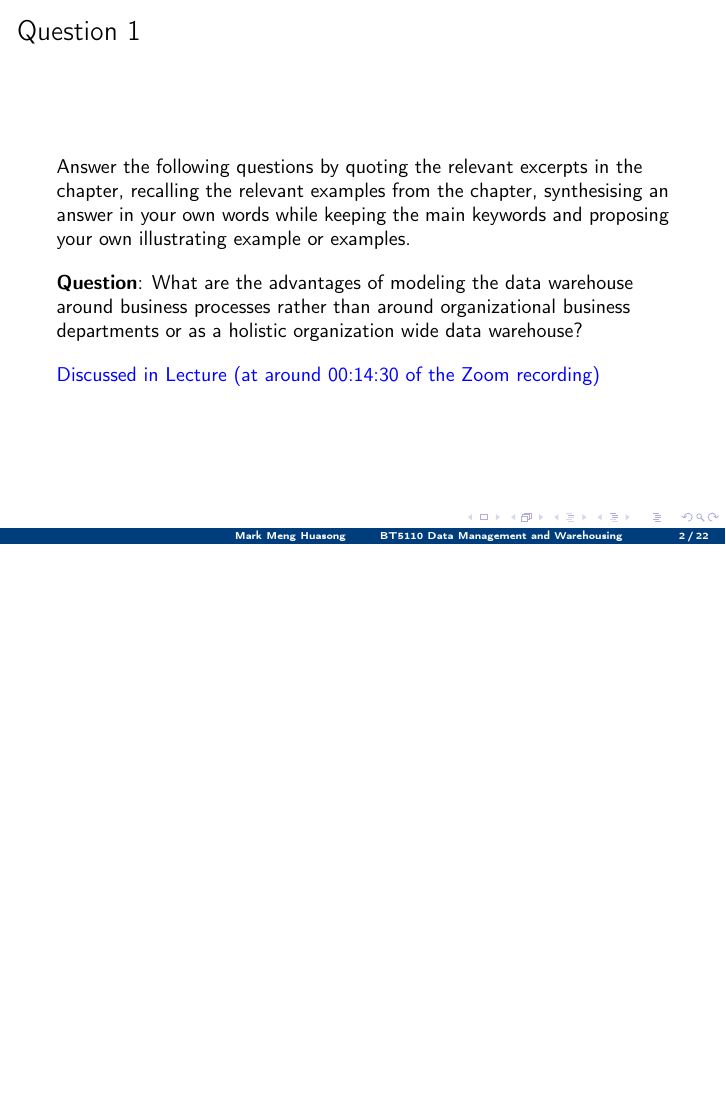
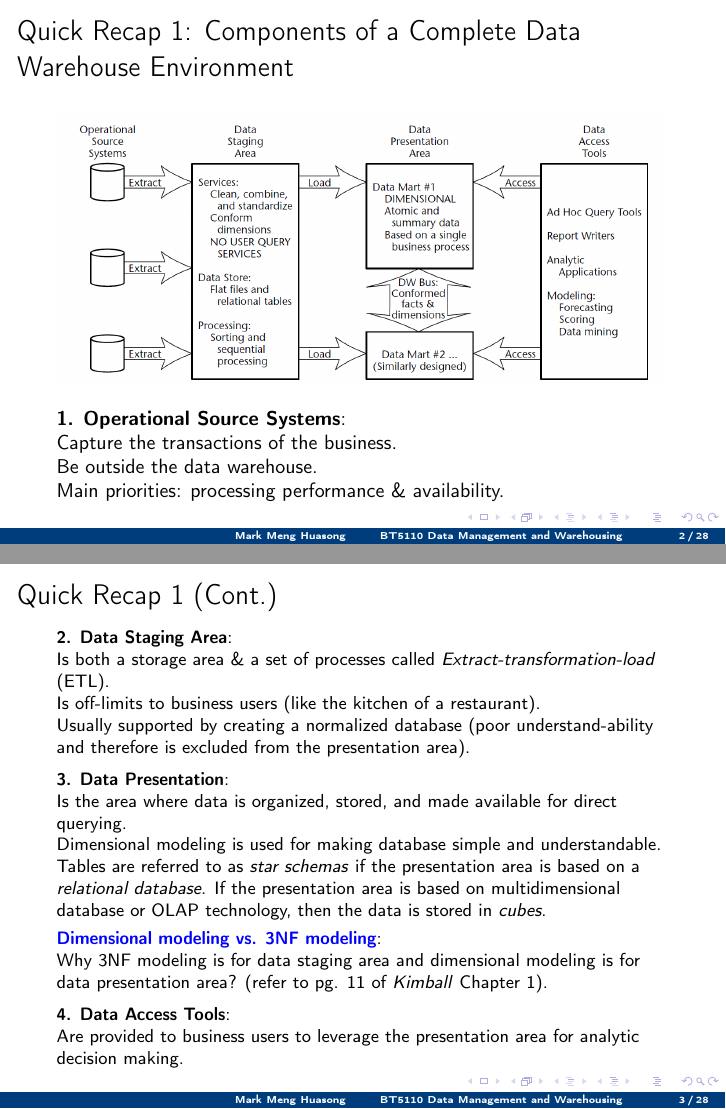
Before and after one commit to mark-h-meng/BT5110-tutorials, LaTeX slides (src/slides.tex, which reads src/t9/t9.tex): page 2 of 22 before the commit and pages 2 and 3 of 28 after it, the two joined at a grey line, the shorter picture padded with empty space. Compiled offline with pdfLaTeX.

Commit message:
Add some recap for the tutorial

```diff
--- a/src/t9/t9.tex
+++ b/src/t9/t9.tex
@@ -26,12 +26,36 @@
 	\end{tcolorbox}
 \end{frame}
 
-\begin{comment}
-\begin{frame}[fragile]{Quick Recap: End of Last Tutorial}
-	What we have done in the last week:\\\vspace{5pt}
-	(1) Write simple queries with aggregation;\\
-	(2) Write nested queries;\\
-	(3) Make use of double negation and left outer joining to achieve complex queries. \\\vspace{5pt}
+\section*{Preface}
 
+\begin{frame}[fragile]{Quick Recap 1: Components of a Complete Data Warehouse Environment}
+\vspace{-10pt}\begin{figure}
+	\includegraphics[width=1\textwidth, trim=0 0 0 0, clip]{t9/images/four-components.png}
+\end{figure}
+\textbf{1. Operational Source Systems}:\\
+Capture the transactions of the business.\\
+Be outside the data warehouse.\\
+Main priorities: processing performance \& availability.
 \end{frame}
-\end{comment}
+
+\begin{frame}[fragile]{Quick Recap 1 (Cont.)}\vspace{-7pt}
+\begin{small}
+	\textbf{2. Data Staging Area}:\\
+	Is both a storage area \& a set of processes called \textit{Extract-transformation-load} (ETL).\\
+	Is off-limits to business users (like the kitchen of a restaurant).\\
+	Usually supported by creating a normalized database (poor understand-ability and therefore is excluded from the presentation area).\\\vspace{5pt}
+
+	\textbf{3. Data Presentation}:\\
+	Is the area where data is organized, stored, and made available for direct querying.\\
+	Dimensional modeling is used for making database simple and understandable.\\
+	Tables are referred to as \textit{star schemas} if the presentation area is based on a \textit{relational database}.
+	If the presentation area is based on multidimensional database or OLAP technology, then the data is stored in \textit{cubes}.
+	\\\vspace{3pt}
+	\textcolor{blue}{\textbf{Dimensional modeling vs. 3NF modeling}}: \\
+	Why 3NF modeling is for data staging area and dimensional modeling is for data presentation area? (refer to pg. 11 of \textit{Kimball} Chapter 1).\\\vspace{5pt}
+
+	\textbf{4. Data Access Tools}:\\
+	Are provided to business users to leverage the presentation area for analytic decision making.
+
+\end{small}
+\end{frame}
@@ -37,0 +118 @@
+\begin{frame}[fragile]{Quick Recap 3 (Cont.)}
```
Also changed, not shown: src/t9/images/design.png (added), src/t9/images/four-components.png (added), src/t9/images/tables.png (added), src/t9/t9.tex (63 more changed lines).
